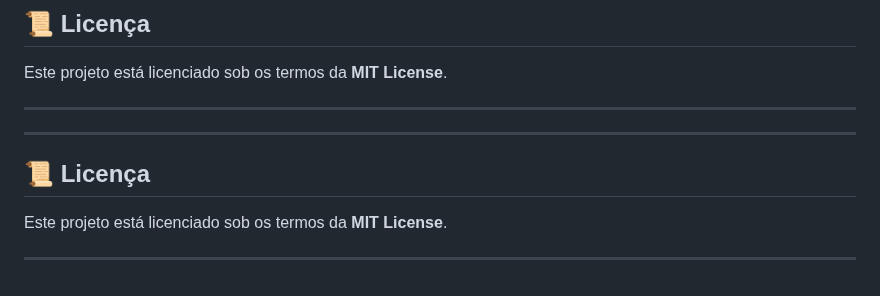
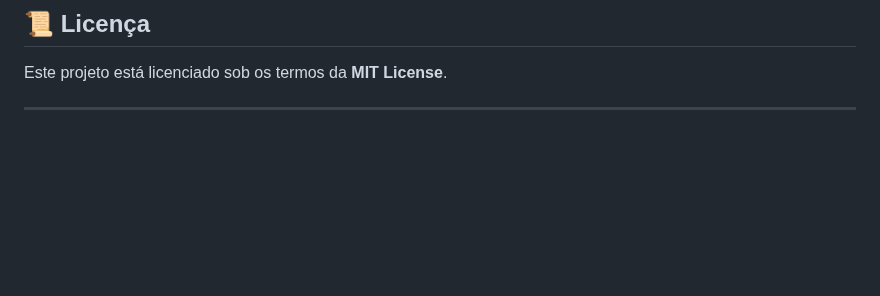
Before and after one commit to DKMariano/Ola-Mundo, a Markdown page: README.md, the part around the change. Drawn GitHub-style; blank space fills up the shorter version.

```diff
--- a/README.md
+++ b/README.md
@@ -190,12 +190,3 @@ Funcionalidades básicas de CRUD e autenticação já implementadas.
 Este projeto está licenciado sob os termos da **MIT License**.
 
 ---
-
-
----
-
-## 📜 Licença
-
-Este projeto está licenciado sob os termos da **MIT License**.
-
----
```
